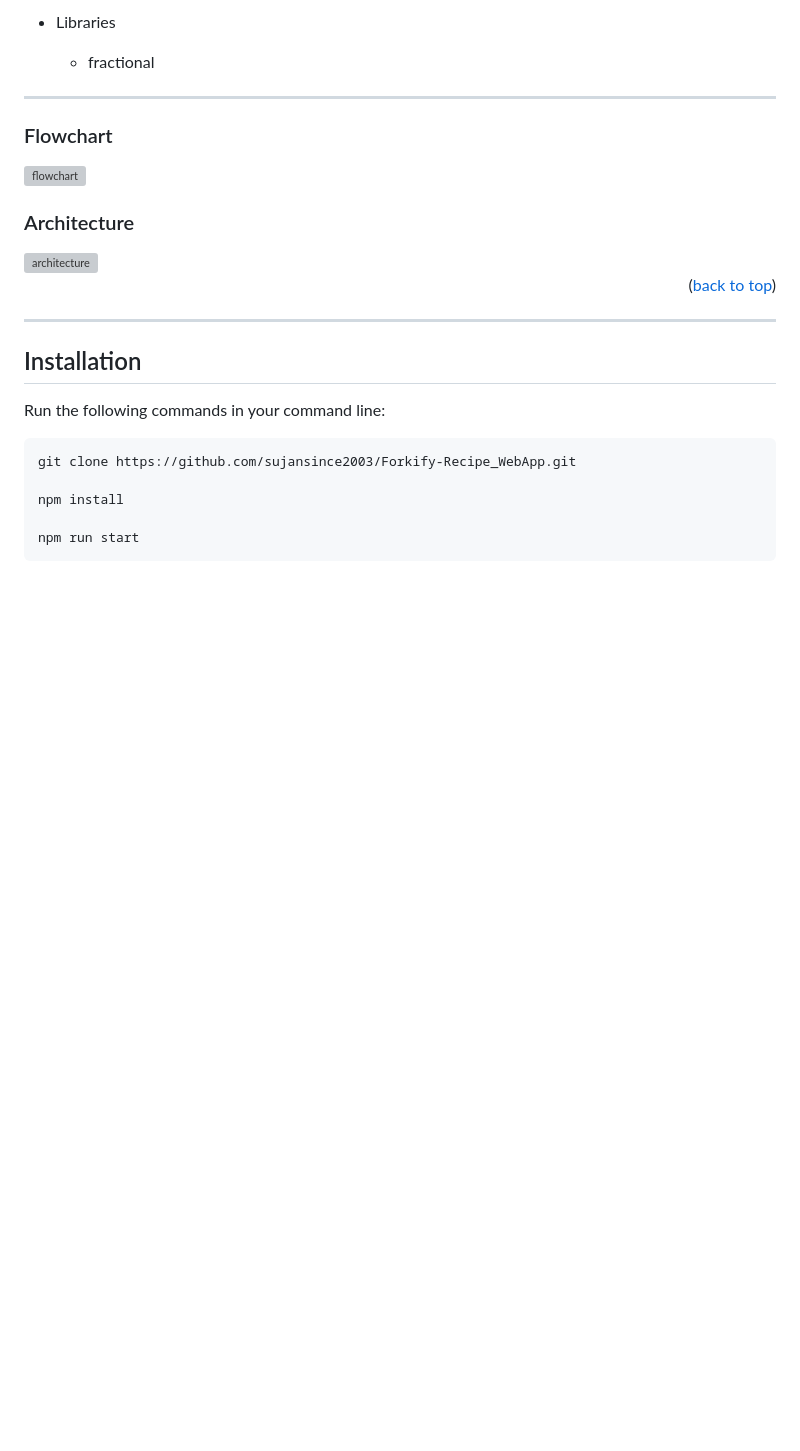
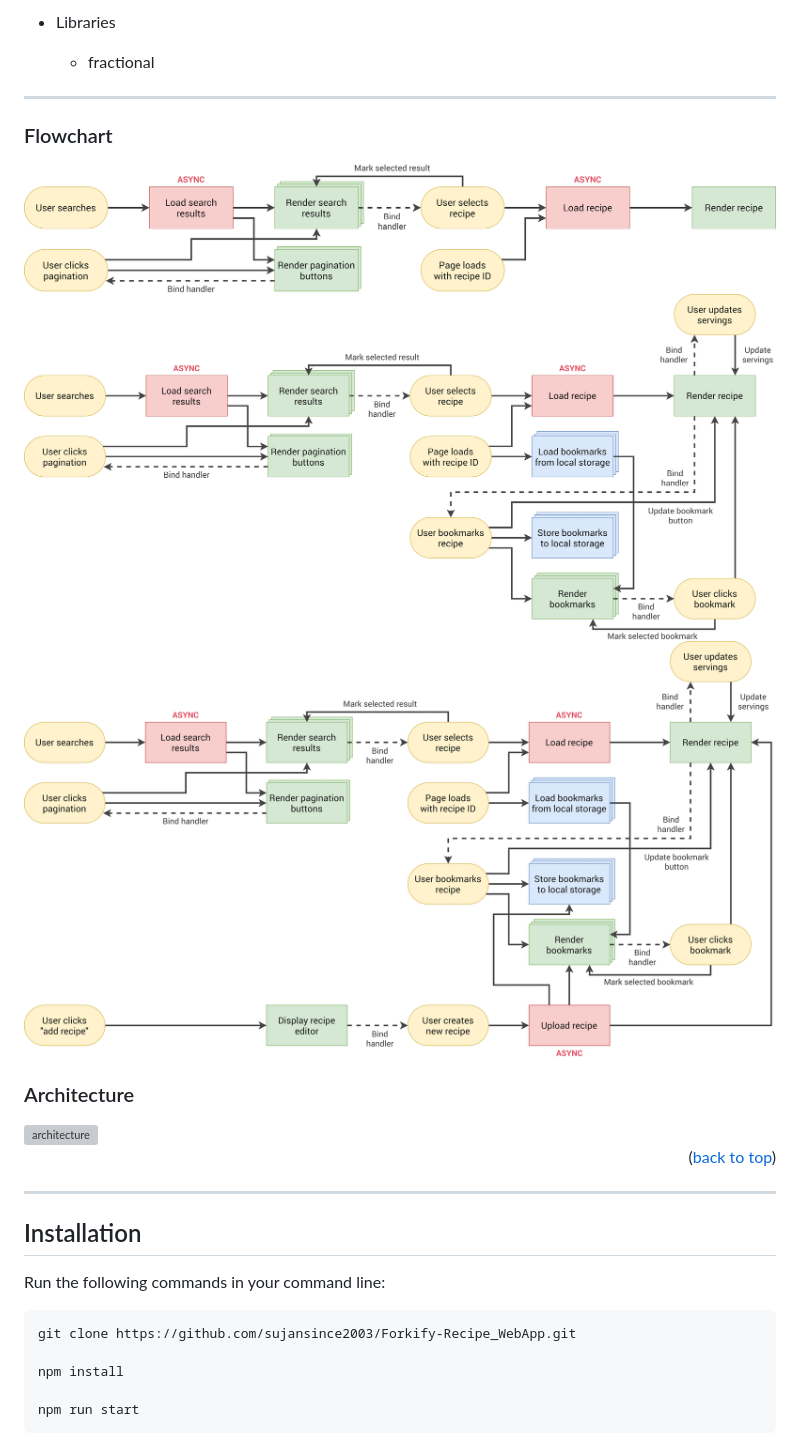
Before and after one commit to sujansince2003/Forkify-Recipe_WebApp, a Markdown page: README.md, the part around the change. GitHub-like rendering; blank space fills up the shorter version; grey boxes are pictures that could not be loaded.

```diff
--- a/README.md
+++ b/README.md
@@ -75,7 +75,9 @@ Forkify is a recipe finding web application which uses data from the [Forkify](h
 ---
 ### Flowchart
 
-<img src='./src/img/forkify-flowchart.png' alt='flowchart' >
+<img src='forkify-flowchart-part-1.png' alt='flowchart' >
+<img src='forkify-flowchart-part-2.png' alt='flowchart' >
+<img src='forkify-flowchart-part-3.png' alt='flowchart' >
 
 ### Architecture
 
```
